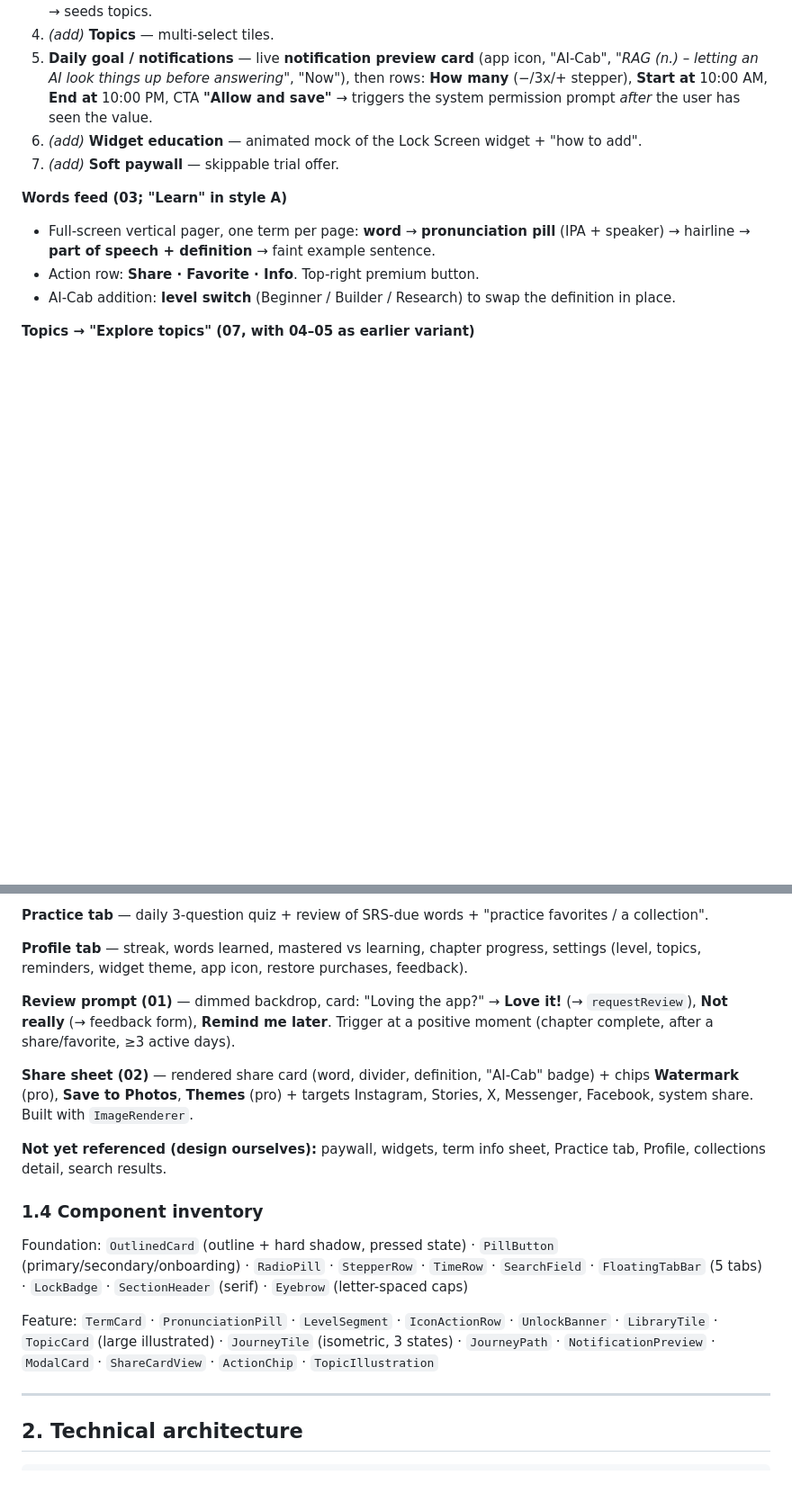
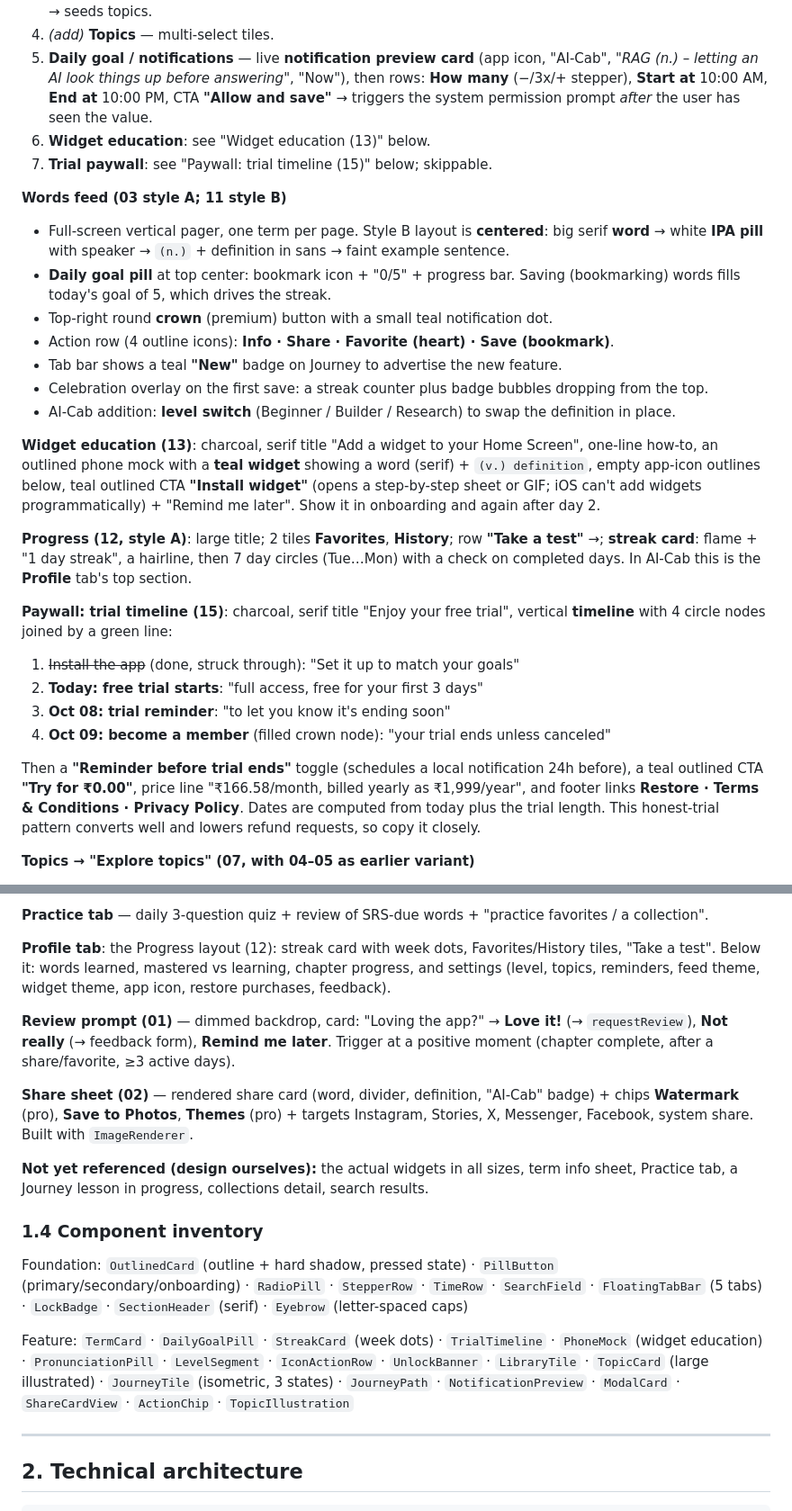
Before and after one commit to aannuuj/ai-cab, a Markdown page: docs/PLAN.md, 2 parts joined by grey strips. Shown at 90% size. GitHub-like rendering; blank space fills up the shorter version.

```diff
--- a/docs/PLAN.md
+++ b/docs/PLAN.md
@@ -59,13 +61,29 @@ Onboarding (08–10) uses a third, **light** look: cream background `#F1EFE8`, n
 3. *(add)* **Goal** — "Why are you here?" (follow the news · keep up at work · build AI products · career switch) → seeds topics.
 4. *(add)* **Topics** — multi-select tiles.
 5. **Daily goal / notifications** — live **notification preview card** (app icon, "AI-Cab", "*RAG (n.) – letting an AI look things up before answering*", "Now"), then rows: **How many** (−/3x/+ stepper), **Start at** 10:00 AM, **End at** 10:00 PM, CTA **"Allow and save"** → triggers the system permission prompt *after* the user has seen the value.
-6. *(add)* **Widget education** — animated mock of the Lock Screen widget + "how to add".
-7. *(add)* **Soft paywall** — skippable trial offer.
+6. **Widget education**: see "Widget education (13)" below.
+7. **Trial paywall**: see "Paywall: trial timeline (15)" below; skippable.
 
-**Words feed (03; "Learn" in style A)**
-- Full-screen vertical pager, one term per page: **word** → **pronunciation pill** (IPA + speaker) → hairline → **part of speech + definition** → faint example sentence.
-- Action row: **Share · Favorite · Info**. Top-right premium button.
+**Words feed (03 style A; 11 style B)**
+- Full-screen vertical pager, one term per page. Style B layout is **centered**: big serif **word** → white **IPA pill** with speaker → `(n.)` + definition in sans → faint example sentence.
+- **Daily goal pill** at top center: bookmark icon + "0/5" + progress bar. Saving (bookmarking) words fills today's goal of 5, which drives the streak.
+- Top-right round **crown** (premium) button with a small teal notification dot.
+- Action row (4 outline icons): **Info · Share · Favorite (heart) · Save (bookmark)**.
+- Tab bar shows a teal **"New"** badge on Journey to advertise the new feature.
+- Celebration overlay on the first save: a streak counter plus badge bubbles dropping from the top.
 - AI-Cab addition: **level switch** (Beginner / Builder / Research) to swap the definition in place.
+
+**Widget education (13)**: charcoal, serif title "Add a widget to your Home Screen", one-line how-to, an outlined phone mock with a **teal widget** showing a word (serif) + `(v.) definition`, empty app-icon outlines below, teal outlined CTA **"Install widget"** (opens a step-by-step sheet or GIF; iOS can't add widgets programmatically) + "Remind me later". Show it in onboarding and again after day 2.
+
+**Progress (12, style A)**: large title; 2 tiles **Favorites**, **History**; row **"Take a test"** →; **streak card**: flame + "1 day streak", a hairline, then 7 day circles (Tue…Mon) with a check on completed days. In AI-Cab this is the **Profile** tab's top section.
+
+**Paywall: trial timeline (15)**: charcoal, serif title "Enjoy your free trial", vertical **timeline** with 4 circle nodes joined by a green line:
+1. ~~Install the app~~ (done, struck through): "Set it up to match your goals"
+2. **Today: free trial starts**: "full access, free for your first 3 days"
+3. **Oct 08: trial reminder**: "to let you know it's ending soon"
+4. **Oct 09: become a member** (filled crown node): "your trial ends unless canceled"
+
+Then a **"Reminder before trial ends"** toggle (schedules a local notification 24h before), a teal outlined CTA **"Try for ₹0.00"**, price line "₹166.58/month, billed yearly as ₹1,999/year", and footer links **Restore · Terms & Conditions · Privacy Policy**. Dates are computed from today plus the trial length. This honest-trial pattern converts well and lowers refund requests, so copy it closely.
 
 **Topics → "Explore topics" (07, with 04–05 as earlier variant)**
 - Serif large title, **Edit** button, **Search** field.
@@ -92,19 +110,19 @@ Onboarding (08–10) uses a third, **light** look: cream background `#F1EFE8`, n
 
 **Practice tab** — daily 3-question quiz + review of SRS-due words + "practice favorites / a collection".
 
-**Profile tab** — streak, words learned, mastered vs learning, chapter progress, settings (level, topics, reminders, widget theme, app icon, restore purchases, feedback).
+**Profile tab**: the Progress layout (12): streak card with week dots, Favorites/History tiles, "Take a test". Below it: words learned, mastered vs learning, chapter progress, and settings (level, topics, reminders, feed theme, widget theme, app icon, restore purchases, feedback).
 
 **Review prompt (01)** — dimmed backdrop, card: "Loving the app?" → **Love it!** (→ `requestReview`), **Not really** (→ feedback form), **Remind me later**. Trigger at a positive moment (chapter complete, after a share/favorite, ≥3 active days).
 
 **Share sheet (02)** — rendered share card (word, divider, definition, "AI-Cab" badge) + chips **Watermark** (pro), **Save to Photos**, **Themes** (pro) + targets Instagram, Stories, X, Messenger, Facebook, system share. Built with `ImageRenderer`.
 
-**Not yet referenced (design ourselves):** paywall, widgets, term info sheet, Practice tab, Profile, collections detail, search results.
+**Not yet referenced (design ourselves):** the actual widgets in all sizes, term info sheet, Practice tab, a Journey lesson in progress, collections detail, search results.
 
 ### 1.4 Component inventory
 
 Foundation: `OutlinedCard` (outline + hard shadow, pressed state) · `PillButton` (primary/secondary/onboarding) · `RadioPill` · `StepperRow` · `TimeRow` · `SearchField` · `FloatingTabBar` (5 tabs) · `LockBadge` · `SectionHeader` (serif) · `Eyebrow` (letter-spaced caps)
 
-Feature: `TermCard` · `PronunciationPill` · `LevelSegment` · `IconActionRow` · `UnlockBanner` · `LibraryTile` · `TopicCard` (large illustrated) · `JourneyTile` (isometric, 3 states) · `JourneyPath` · `NotificationPreview` · `ModalCard` · `ShareCardView` · `ActionChip` · `TopicIllustration`
+Feature: `TermCard` · `DailyGoalPill` · `StreakCard` (week dots) · `TrialTimeline` · `PhoneMock` (widget education) · `PronunciationPill` · `LevelSegment` · `IconActionRow` · `UnlockBanner` · `LibraryTile` · `TopicCard` (large illustrated) · `JourneyTile` (isometric, 3 states) · `JourneyPath` · `NotificationPreview` · `ModalCard` · `ShareCardView` · `ActionChip` · `TopicIllustration`
 
 ---
 
```
Also changed, not shown: other parts of docs/PLAN.md (+13 -8 lines).
